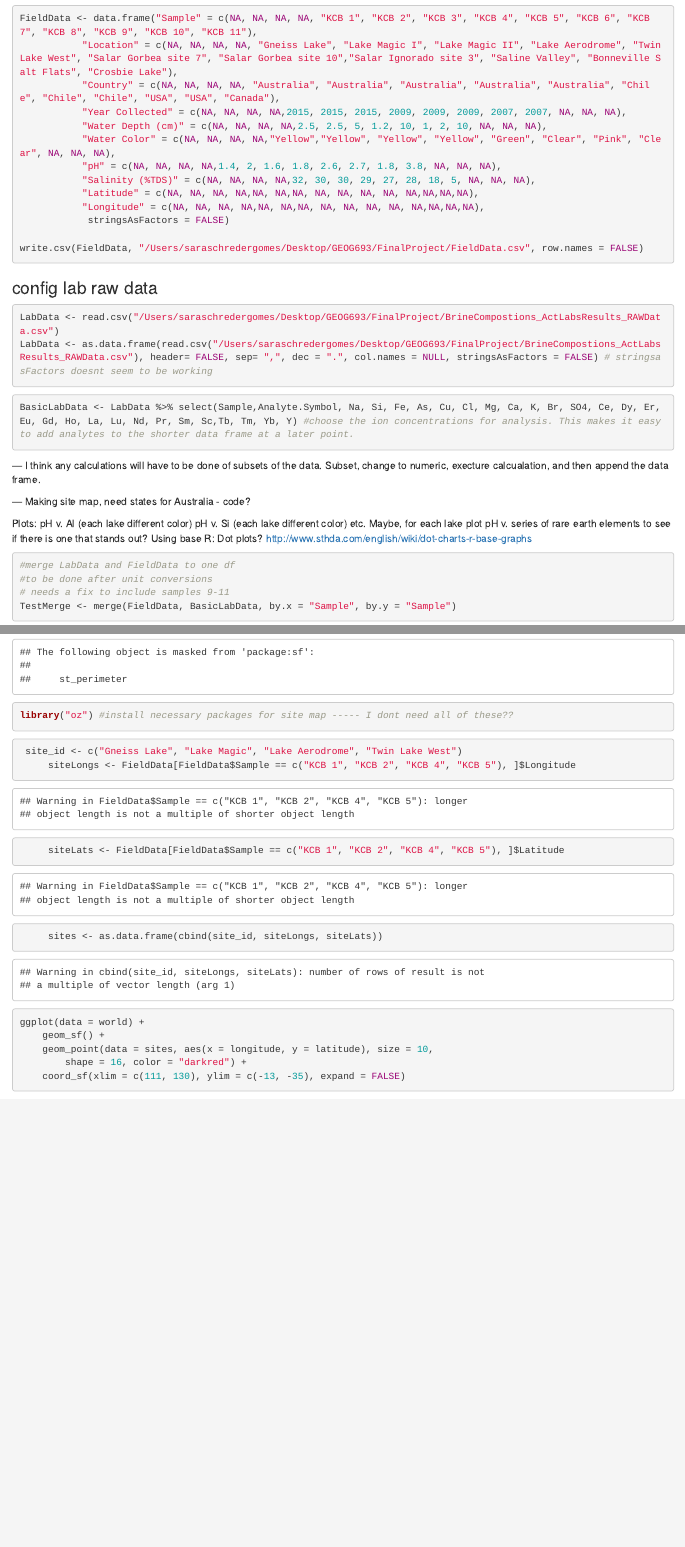
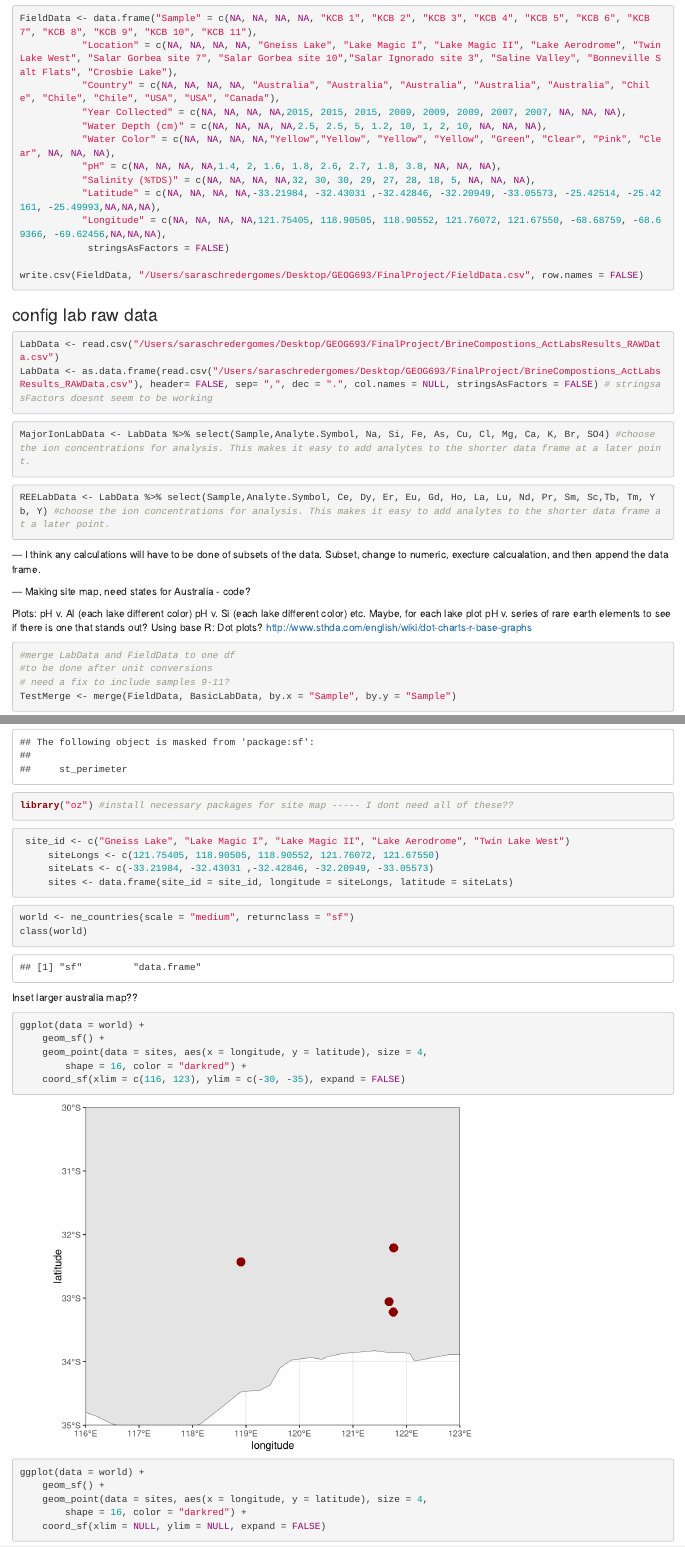
Before and after one commit to sis0004/FinalProject, an R Markdown document (WorkingScript.Rmd): the page in a window 1100 px wide, from 460 px down, and a second part further down, joined at a grey line. Rendered offline with R 4.5, knitr and Pandoc, with nearby package versions; some code elsewhere in the file could not run offline.

Commit message:
End of session

````diff
--- a/FieldData.csv
+++ b/FieldData.csv
@@ -13 +5,0 @@ NA,NA,NA,NA,NA,NA,NA,NA,NA,NA
-"KCB 8","Salar Ignorado site 3","Chile",2007,10,"Clear",3.8,5,NA,NA
--- a/WorkingScript.Rmd
+++ b/WorkingScript.Rmd
@@ -17,8 +17,8 @@ FieldData <- data.frame("Sample" = c(NA, NA, NA, NA, "KCB 1", "KCB 2", "KCB 3",
            "Water Color" = c(NA, NA, NA, NA,"Yellow","Yellow", "Yellow", "Yellow", "Green", "Clear", "Pink", "Clear", NA, NA, NA),
            "pH" = c(NA, NA, NA, NA,1.4, 2, 1.6, 1.8, 2.6, 2.7, 1.8, 3.8, NA, NA, NA),
            "Salinity (%TDS)" = c(NA, NA, NA, NA,32, 30, 30, 29, 27, 28, 18, 5, NA, NA, NA),
-           "Latitude" = c(NA, NA, NA, NA,NA, NA,NA, NA, NA, NA, NA, NA,NA,NA,NA),
-           "Longitude" = c(NA, NA, NA, NA,NA, NA,NA, NA, NA, NA, NA, NA,NA,NA,NA),
+           "Latitude" = c(NA, NA, NA, NA,-33.21984, -32.43031 ,-32.42846, -32.20949, -33.05573, -25.42514, -25.42161, -25.49993,NA,NA,NA),
+           "Longitude" = c(NA, NA, NA, NA,121.75405, 118.90505, 118.90552, 121.76072, 121.67550, -68.68759, -68.69366, -69.62456,NA,NA,NA),
             stringsAsFactors = FALSE)
 
 write.csv(FieldData, "/Users/saraschredergomes/Desktop/GEOG693/FinalProject/FieldData.csv", row.names = FALSE)
@@ -33,8 +33,13 @@ LabData <- as.data.frame(read.csv("/Users/saraschredergomes/Desktop/GEOG693/Fina
 ```
 
 ```{r}
-BasicLabData <- LabData %>% select(Sample,Analyte.Symbol, Na, Si, Fe, As, Cu, Cl, Mg, Ca, K, Br, SO4, Ce, Dy, Er, Eu, Gd, Ho, La, Lu, Nd, Pr, Sm, Sc,Tb, Tm, Yb, Y) #choose the ion concentrations for analysis. This makes it easy to add analytes to the shorter data frame at a later point.
+MajorIonLabData <- LabData %>% select(Sample,Analyte.Symbol, Na, Si, Fe, As, Cu, Cl, Mg, Ca, K, Br, SO4) #choose the ion concentrations for analysis. This makes it easy to add analytes to the shorter data frame at a later point.
 ```
+
+```{r}
+REELabData <- LabData %>% select(Sample,Analyte.Symbol, Ce, Dy, Er, Eu, Gd, Ho, La, Lu, Nd, Pr, Sm, Sc,Tb, Tm, Yb, Y) #choose the ion concentrations for analysis. This makes it easy to add analytes to the shorter data frame at a later point.
+```
+
 --- I think any calculations will have to be done of subsets of the data. Subset, change to numeric, execture calcualation, and then append the data frame.
 
 --- Making site map, need states for Australia - code?
@@ -48,7 +53,7 @@ Plots: pH v. Al (each lake different color)
 ```{r}
 #merge LabData and FieldData to one df
 #to be done after unit conversions
-# needs a fix to include samples 9-11
+# need a fix to include samples 9-11?
 TestMerge <- merge(FieldData, BasicLabData, by.x = "Sample", by.y = "Sample")
 ```
 
@@ -74,17 +79,28 @@ library("oz") #install necessary packages for site map ----- I dont need all of
 
 
 ```{r}
- site_id <- c("Gneiss Lake", "Lake Magic", "Lake Aerodrome", "Twin Lake West")
-     siteLongs <- FieldData[FieldData$Sample == c("KCB 1", "KCB 2", "KCB 4", "KCB 5"), ]$Longitude
-     siteLats <- FieldData[FieldData$Sample == c("KCB 1", "KCB 2", "KCB 4", "KCB 5"), ]$Latitude
-     sites <- as.data.frame(cbind(site_id, siteLongs, siteLats))
+ site_id <- c("Gneiss Lake", "Lake Magic I", "Lake Magic II", "Lake Aerodrome", "Twin Lake West")
+     siteLongs <- c(121.75405, 118.90505, 118.90552, 121.76072, 121.67550)
+     siteLats <- c(-33.21984, -32.43031 ,-32.42846, -32.20949, -33.05573)
+     sites <- data.frame(site_id = site_id, longitude = siteLongs, latitude = siteLats)
 ```
 
 ```{r}
+world <- ne_countries(scale = "medium", returnclass = "sf")
+class(world)
+```
+
+ Inset larger australia map??
+```{r}
 ggplot(data = world) +
     geom_sf() +
-    geom_point(data = sites, aes(x = longitude, y = latitude), size = 10,
+    geom_point(data = sites, aes(x = longitude, y = latitude), size = 4,
         shape = 16, color = "darkred") +
-    coord_sf(xlim = c(111, 130), ylim = c(-13, -35), expand = FALSE)
+    coord_sf(xlim = c(116, 123), ylim = c(-30, -35), expand = FALSE)
 ```
-
+```{r}
+ggplot(data = world) +
+    geom_sf() +
+    geom_point(data = sites, aes(x = longitude, y = latitude), size = 4,
+        shape = 16, color = "darkred") +
+    coord_sf(xlim = NULL, ylim = NULL, expand = FALSE)
````
Also changed, not shown: FieldData.csv (15 more changed lines), WorkingScript.Rmd (7 more changed lines).
